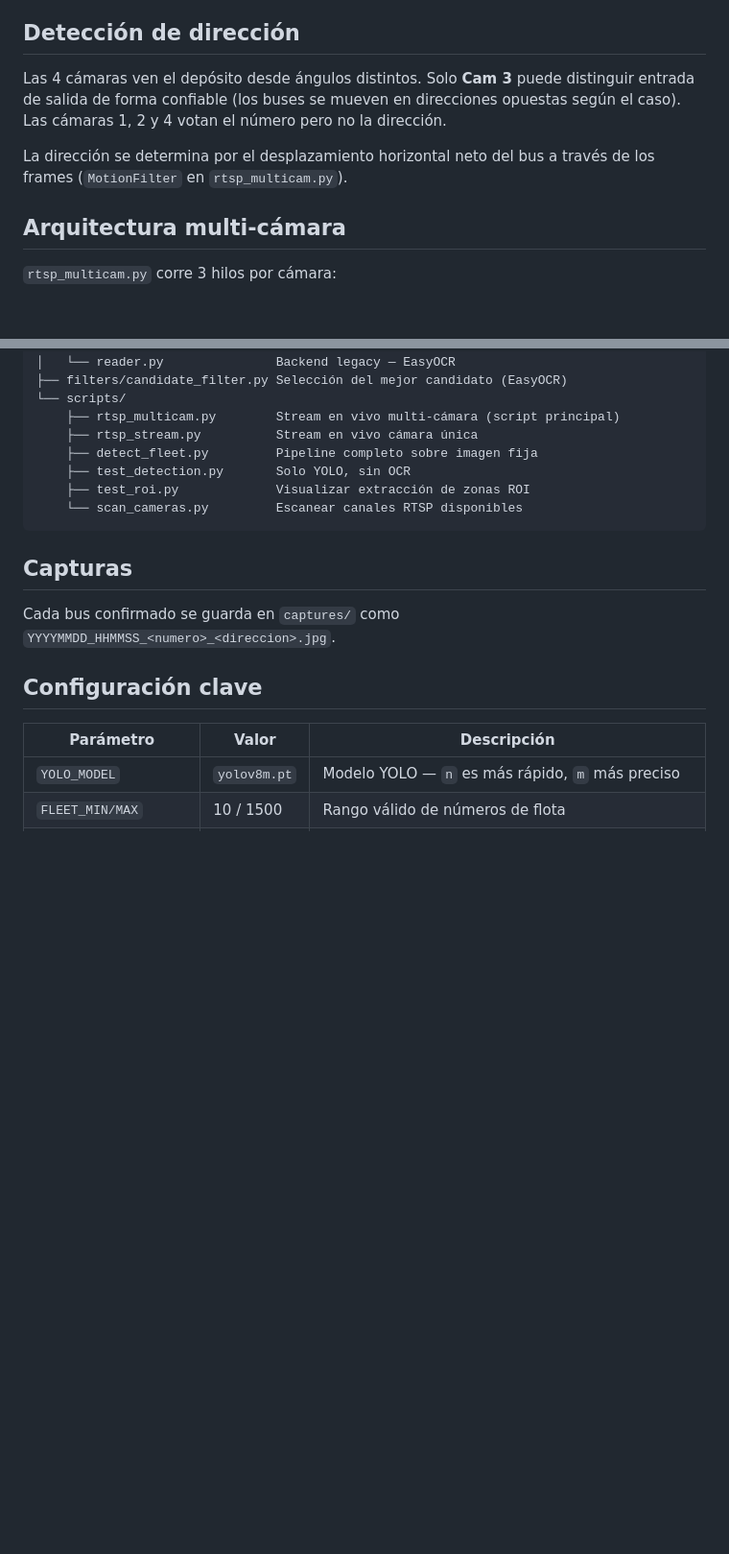
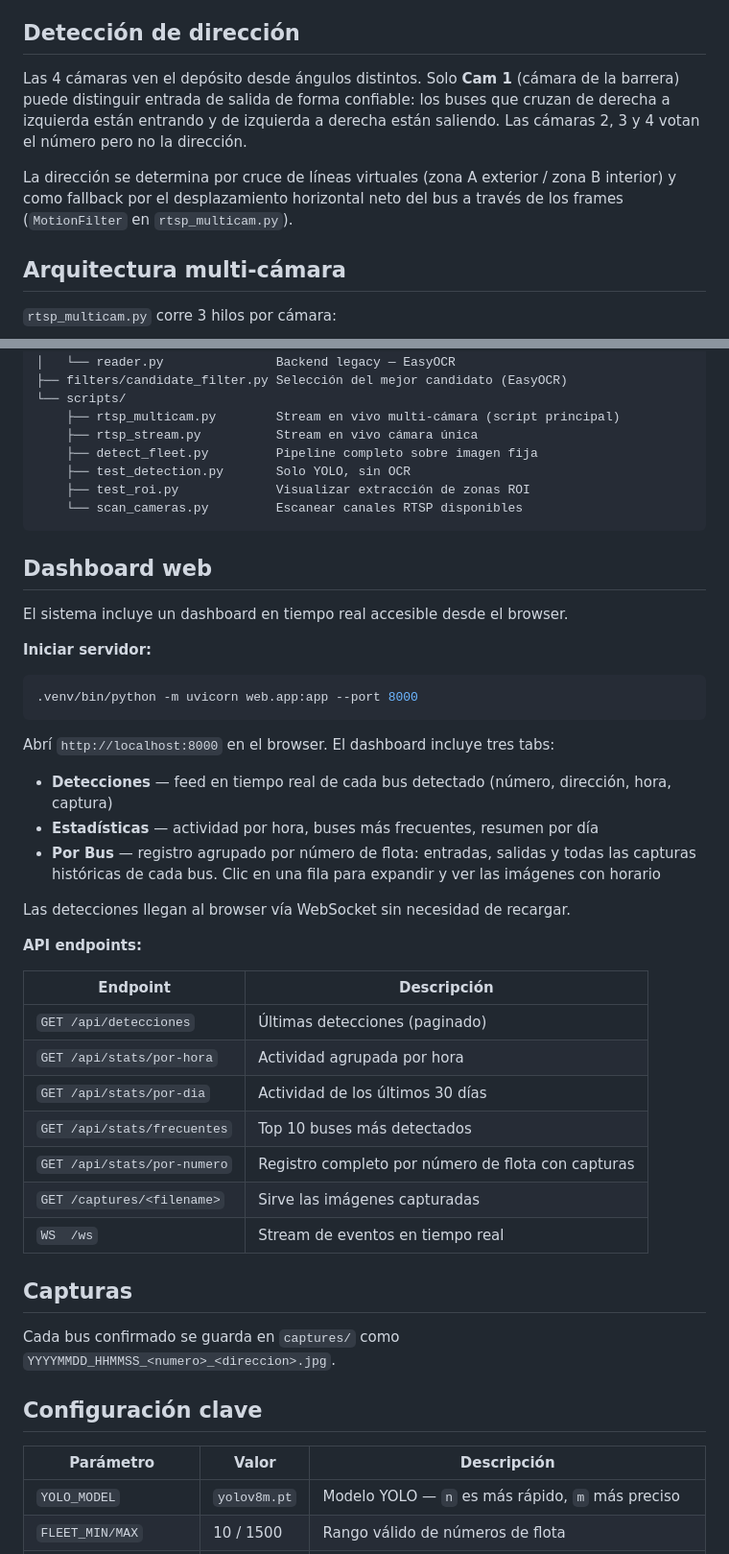
Before and after one commit to luuansaldi/bus-detection, a Markdown page: README.md, 2 parts joined by grey strips. Shown at 96% size. GitHub-like rendering; blank space fills up the shorter version.

````diff
--- a/README.md
+++ b/README.md
@@ -71,9 +71,9 @@ El backend legacy EasyOCR (`--ocr-backend easyocr`) extrae sub-zonas del bus, ge
 
 ## Detección de dirección
 
-Las 4 cámaras ven el depósito desde ángulos distintos. Solo **Cam 3** puede distinguir entrada de salida de forma confiable (los buses se mueven en direcciones opuestas según el caso). Las cámaras 1, 2 y 4 votan el número pero no la dirección.
+Las 4 cámaras ven el depósito desde ángulos distintos. Solo **Cam 1** (cámara de la barrera) puede distinguir entrada de salida de forma confiable: los buses que cruzan de derecha a izquierda están entrando y de izquierda a derecha están saliendo. Las cámaras 2, 3 y 4 votan el número pero no la dirección.
 
-La dirección se determina por el desplazamiento horizontal neto del bus a través de los frames (`MotionFilter` en `rtsp_multicam.py`).
+La dirección se determina por cruce de líneas virtuales (zona A exterior / zona B interior) y como fallback por el desplazamiento horizontal neto del bus a través de los frames (`MotionFilter` en `rtsp_multicam.py`).
 
 ## Arquitectura multi-cámara
 
@@ -106,6 +106,35 @@ fonobus/
     └── scan_cameras.py         Escanear canales RTSP disponibles
 ```
 
+## Dashboard web
+
+El sistema incluye un dashboard en tiempo real accesible desde el browser.
+
+**Iniciar servidor:**
+```bash
+.venv/bin/python -m uvicorn web.app:app --port 8000
+```
+
+Abrí `http://localhost:8000` en el browser. El dashboard incluye tres tabs:
+
+- **Detecciones** — feed en tiempo real de cada bus detectado (número, dirección, hora, captura)
+- **Estadísticas** — actividad por hora, buses más frecuentes, resumen por día
+- **Por Bus** — registro agrupado por número de flota: entradas, salidas y todas las capturas históricas de cada bus. Clic en una fila para expandir y ver las imágenes con horario
+
+Las detecciones llegan al browser vía WebSocket sin necesidad de recargar.
+
+**API endpoints:**
+
+| Endpoint | Descripción |
+|----------|-------------|
+| `GET /api/detecciones` | Últimas detecciones (paginado) |
+| `GET /api/stats/por-hora` | Actividad agrupada por hora |
+| `GET /api/stats/por-dia` | Actividad de los últimos 30 días |
+| `GET /api/stats/frecuentes` | Top 10 buses más detectados |
+| `GET /api/stats/por-numero` | Registro completo por número de flota con capturas |
+| `GET /captures/<filename>` | Sirve las imágenes capturadas |
+| `WS  /ws` | Stream de eventos en tiempo real |
+
 ## Capturas
 
 Cada bus confirmado se guarda en `captures/` como `YYYYMMDD_HHMMSS_<numero>_<direccion>.jpg`.
````
Also changed, not shown: CLAUDE.md (+43 -4 lines).
